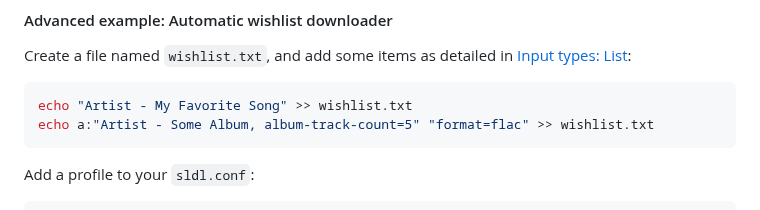
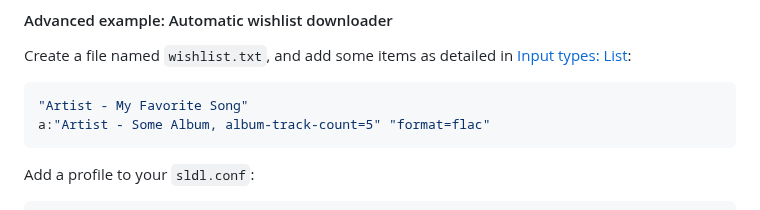
Before and after one commit to fiso64/slsk-batchdl, a Markdown page: README.md, the part around the change. Drawn GitHub-style.

````diff
--- a/README.md
+++ b/README.md
@@ -546,8 +546,8 @@ sldl "artist=MC MENTAL" -a -g -t
 #### Advanced example: Automatic wishlist downloader
 Create a file named `wishlist.txt`, and add some items as detailed in [Input types: List](#list):
 ```bash
-echo "Artist - My Favorite Song" >> wishlist.txt
-echo a:"Artist - Some Album, album-track-count=5" "format=flac" >> wishlist.txt
+"Artist - My Favorite Song"
+a:"Artist - Some Album, album-track-count=5" "format=flac"
 ```
 Add a profile to your `sldl.conf`:
 ```
````
